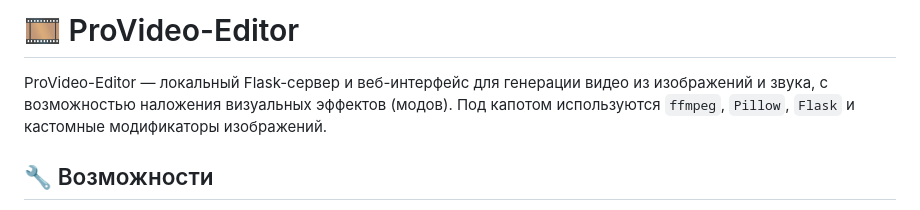
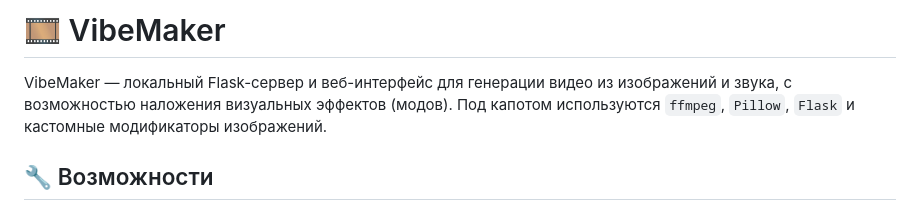
Before and after one commit to Xrisofor/VibeMaker, a Markdown page: README.md, the part around the change. Rendered like a GitHub page.

```diff
--- a/README.md
+++ b/README.md
@@ -1,6 +1,6 @@
-# 🎞️ ProVideo-Editor
+# 🎞️ VibeMaker
 
-ProVideo-Editor — локальный Flask-сервер и веб-интерфейс для генерации видео из изображений и звука, с возможностью наложения визуальных эффектов (модов). Под капотом используются `ffmpeg`, `Pillow`, `Flask` и кастомные модификаторы изображений.
+VibeMaker — локальный Flask-сервер и веб-интерфейс для генерации видео из изображений и звука, с возможностью наложения визуальных эффектов (модов). Под капотом используются `ffmpeg`, `Pillow`, `Flask` и кастомные модификаторы изображений.
 
 ## 🔧 Возможности
 
```
